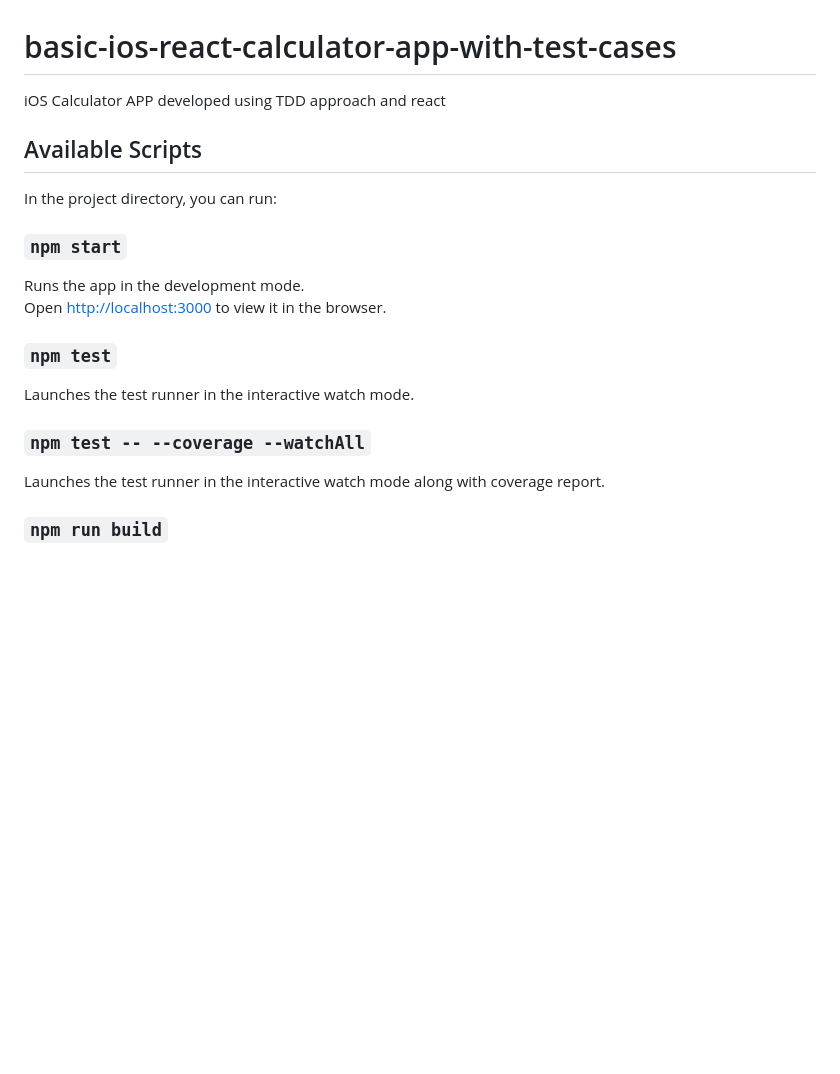
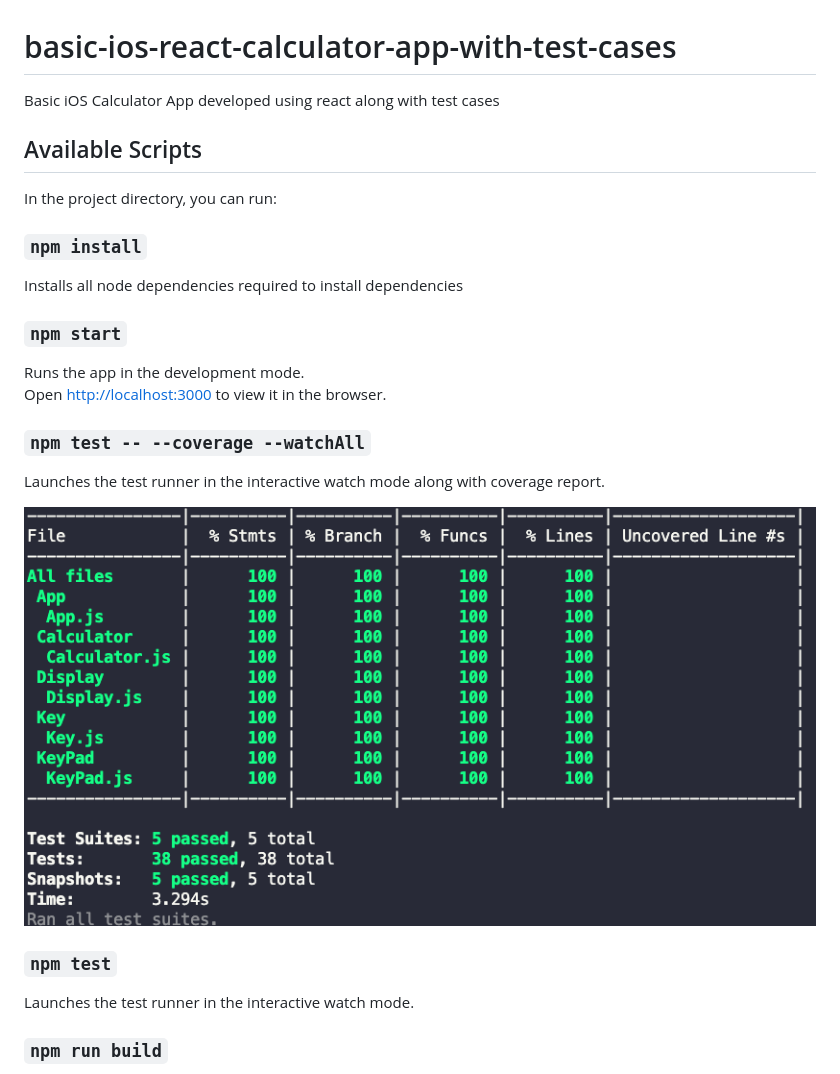
Before and after one commit to manoj-pasupuleti/tdd-iOS-calculator-react, a Markdown page: README.md, the part around the change. GitHub-like rendering; pictures changed too: public/coverageReport.png (added); blank space fills up the shorter version.

Commit message:
updated readme file with coverage report

```diff
--- a/README.md
+++ b/README.md
@@ -1,23 +1,29 @@
 # basic-ios-react-calculator-app-with-test-cases
 
-iOS Calculator APP developed using TDD approach and react
+Basic iOS Calculator App developed using react along with test cases
 
 ## Available Scripts
 
 In the project directory, you can run:
+
+### `npm install`
+
+Installs all node dependencies required to install dependencies
 
 ### `npm start`
 
 Runs the app in the development mode.<br />
 Open [http://localhost:3000](http://localhost:3000) to view it in the browser.
 
+### `npm test -- --coverage --watchAll`
+
+Launches the test runner in the interactive watch mode along with coverage report.<br />
+
+![Coverage Report](/public/coverageReport.png)
+
 ### `npm test`
 
 Launches the test runner in the interactive watch mode.<br />
-
-### `npm test -- --coverage --watchAll`
-
-Launches the test runner in the interactive watch mode along with coverage report.<br />
 
 ### `npm run build`
 
```
